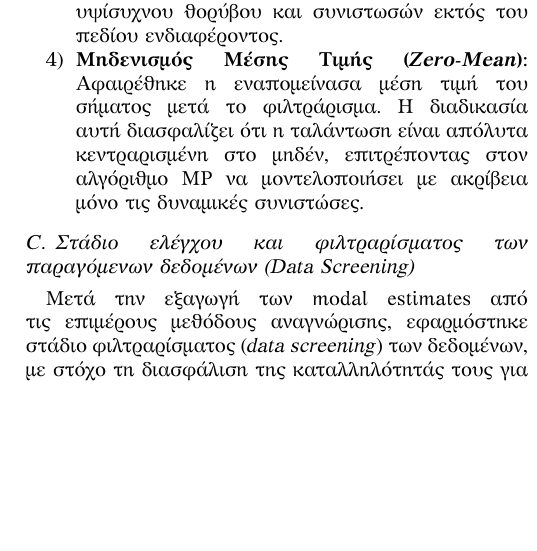
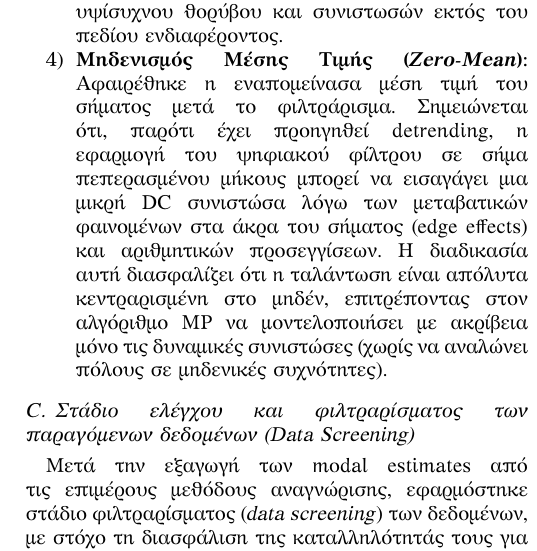
Before and after one commit to FeeDrago/Thesis, a LaTeX paper (PreliminaryInvestigation/preliminary_investigation.tex): part of one column of page 2 of 9, cut so that both start at the same text, the shorter picture padded with empty space. Compiled offline with XeLaTeX; a missing font is replaced by an installed copy or a similar font; a LaTeX package or settings file that is missing is left out.

Commit message:
update preliminary report preprocessing section

```diff
--- a/PreliminaryInvestigation/preliminary_investigation.tex
+++ b/PreliminaryInvestigation/preliminary_investigation.tex
@@ -76,7 +76,7 @@ Matrix Pencil Method, Kundur Two-Area System, Modal Analysis, Ringdown Response,
     \item \textbf{Αποκοπή Χρονοσειρών:} Διατηρήθηκαν τα δεδομένα για $t > 0.2$ s, αφήνοντας ένα περιθώριο ασφαλείας μετά την επανασύνδεση της γραμμής. Αυτό παραλείπει το αρχικό μη γραμμικό μεταβατικό στάδιο που ακολουθεί την εκκαθάριση της διαταραχής.
     \item \textbf{Αφαίρεση Γραμμικής Τάσης (\textit{Detrending}):} Αφαιρέθηκε η βέλτιστη γραμμική τάση (που περιλαμβάνει τη μόνιμη συνιστώσα και τυχόν κλίση του σήματος), μετατοπίζοντας την ταλάντωση γύρω από το μηδέν.
     \item \textbf{Φιλτράρισμα (\textit{Filtering}):} Εφαρμόστηκε βαθυπερατό φίλτρο (\textit{Low-Pass}) με συχνότητα αποκοπής $f_{c} = 10$ Hz για την απομάκρυνση υψίσυχνου θορύβου και συνιστωσών εκτός του πεδίου ενδιαφέροντος.
-    \item \textbf{Μηδενισμός Μέσης Τιμής (\textit{Zero-Mean}):} Αφαιρέθηκε η εναπομείνασα μέση τιμή του σήματος μετά το φιλτράρισμα. Η διαδικασία αυτή διασφαλίζει ότι η ταλάντωση είναι απόλυτα κεντραρισμένη στο μηδέν, επιτρέποντας στον αλγόριθμο MP να μοντελοποιήσει με ακρίβεια μόνο τις δυναμικές συνιστώσες.
+    \item \textbf{Μηδενισμός Μέσης Τιμής (\textit{Zero-Mean}):} Αφαιρέθηκε η εναπομείνασα μέση τιμή του σήματος μετά το φιλτράρισμα. Σημειώνεται ότι, παρότι έχει προηγηθεί detrending, η εφαρμογή του ψηφιακού φίλτρου σε σήμα πεπερασμένου μήκους μπορεί να εισαγάγει μια μικρή DC συνιστώσα λόγω των μεταβατικών φαινομένων στα άκρα του σήματος (edge effects) και αριθμητικών προσεγγίσεων. Η διαδικασία αυτή διασφαλίζει ότι η ταλάντωση είναι απόλυτα κεντραρισμένη στο μηδέν, επιτρέποντας στον αλγόριθμο MP να μοντελοποιήσει με ακρίβεια μόνο τις δυναμικές συνιστώσες (χωρίς να αναλώνει πόλους σε μηδενικές συχνότητες).
 \end{enumerate}
 
 \subsection{Στάδιο ελέγχου και φιλτραρίσματος των παραγόμενων δεδομένων (Data Screening)}
```
Also changed, not shown: PreliminaryInvestigation/preliminary_investigation.pdf.
